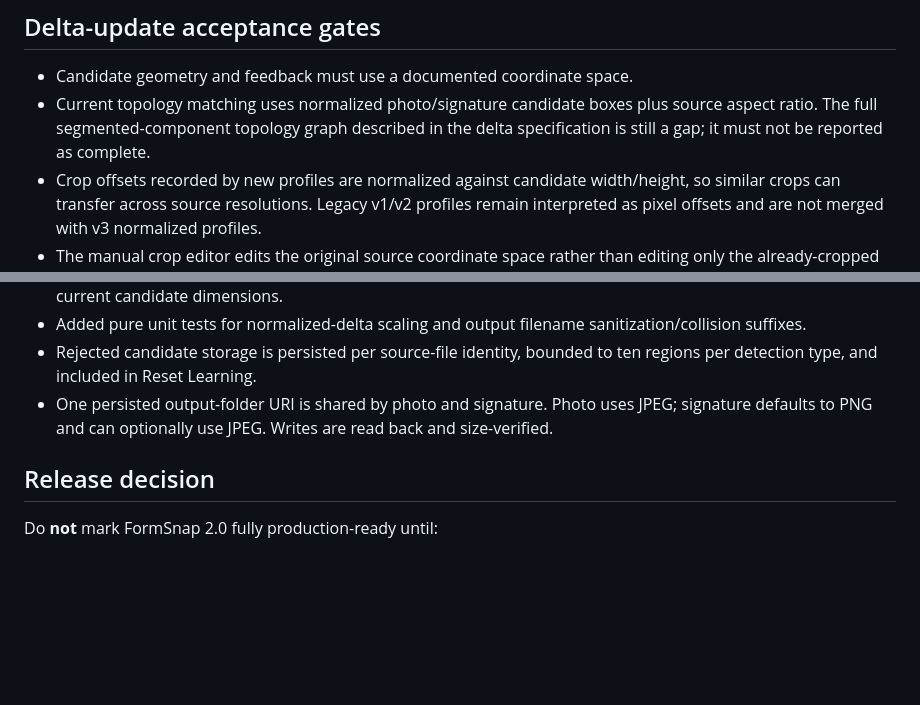
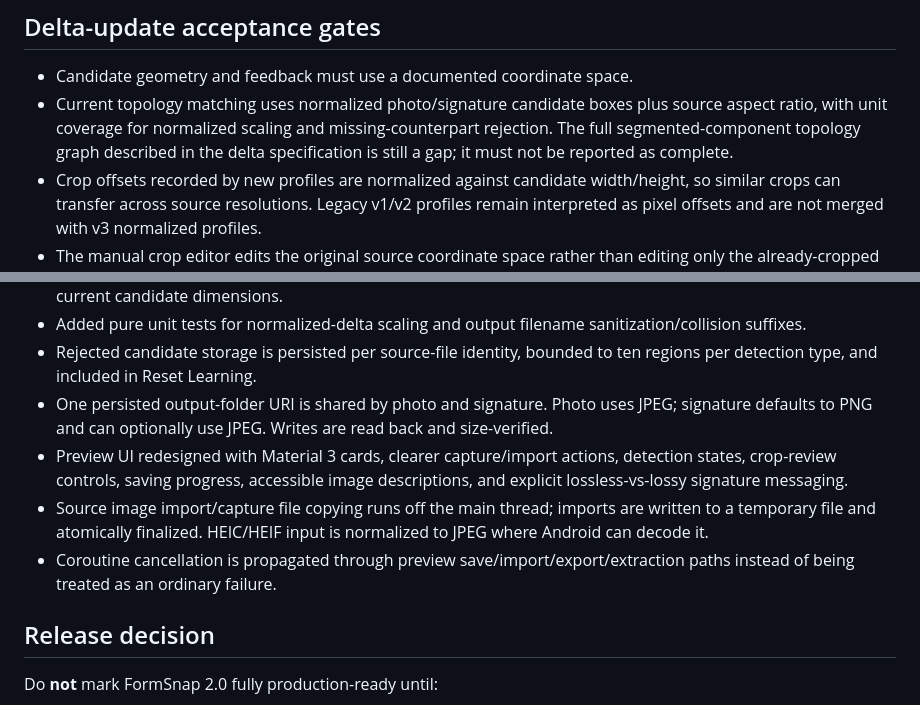
Before and after one commit to techwithkaushik/form-snap, a Markdown page: docs/roadmap/PRODUCTION_STATUS.md, 2 parts joined by grey strips. Drawn GitHub-style; blank space fills up the shorter version.

Commit message:
docs: record UI, import performance and topology verification updates

```diff
--- a/docs/roadmap/PRODUCTION_STATUS.md
+++ b/docs/roadmap/PRODUCTION_STATUS.md
@@ -29,7 +29,7 @@ Roadmap source: 'FormSnap_2_0_Master_Development_Specification_UPDATED.pdf' (22
 ## Delta-update acceptance gates
 
 - Candidate geometry and feedback must use a documented coordinate space.
-- Current topology matching uses normalized photo/signature candidate boxes plus source aspect ratio. The full segmented-component topology graph described in the delta specification is still a gap; it must not be reported as complete.
+- Current topology matching uses normalized photo/signature candidate boxes plus source aspect ratio, with unit coverage for normalized scaling and missing-counterpart rejection. The full segmented-component topology graph described in the delta specification is still a gap; it must not be reported as complete.
 - Crop offsets recorded by new profiles are normalized against candidate width/height, so similar crops can transfer across source resolutions. Legacy v1/v2 profiles remain interpreted as pixel offsets and are not merged with v3 normalized profiles.
 - The manual crop editor edits the original source coordinate space rather than editing only the already-cropped output.
 - Rejected candidate regions persist per source identity and are bounded in count.
@@ -45,6 +45,9 @@ Roadmap source: 'FormSnap_2_0_Master_Development_Specification_UPDATED.pdf' (22
 - Added pure unit tests for normalized-delta scaling and output filename sanitization/collision suffixes.
 - Rejected candidate storage is persisted per source-file identity, bounded to ten regions per detection type, and included in Reset Learning.
 - One persisted output-folder URI is shared by photo and signature. Photo uses JPEG; signature defaults to PNG and can optionally use JPEG. Writes are read back and size-verified.
+- Preview UI redesigned with Material 3 cards, clearer capture/import actions, detection states, crop-review controls, saving progress, accessible image descriptions, and explicit lossless-vs-lossy signature messaging.
+- Source image import/capture file copying runs off the main thread; imports are written to a temporary file and atomically finalized. HEIC/HEIF input is normalized to JPEG where Android can decode it.
+- Coroutine cancellation is propagated through preview save/import/export/extraction paths instead of being treated as an ordinary failure.
 
 ## Release decision
 
```
